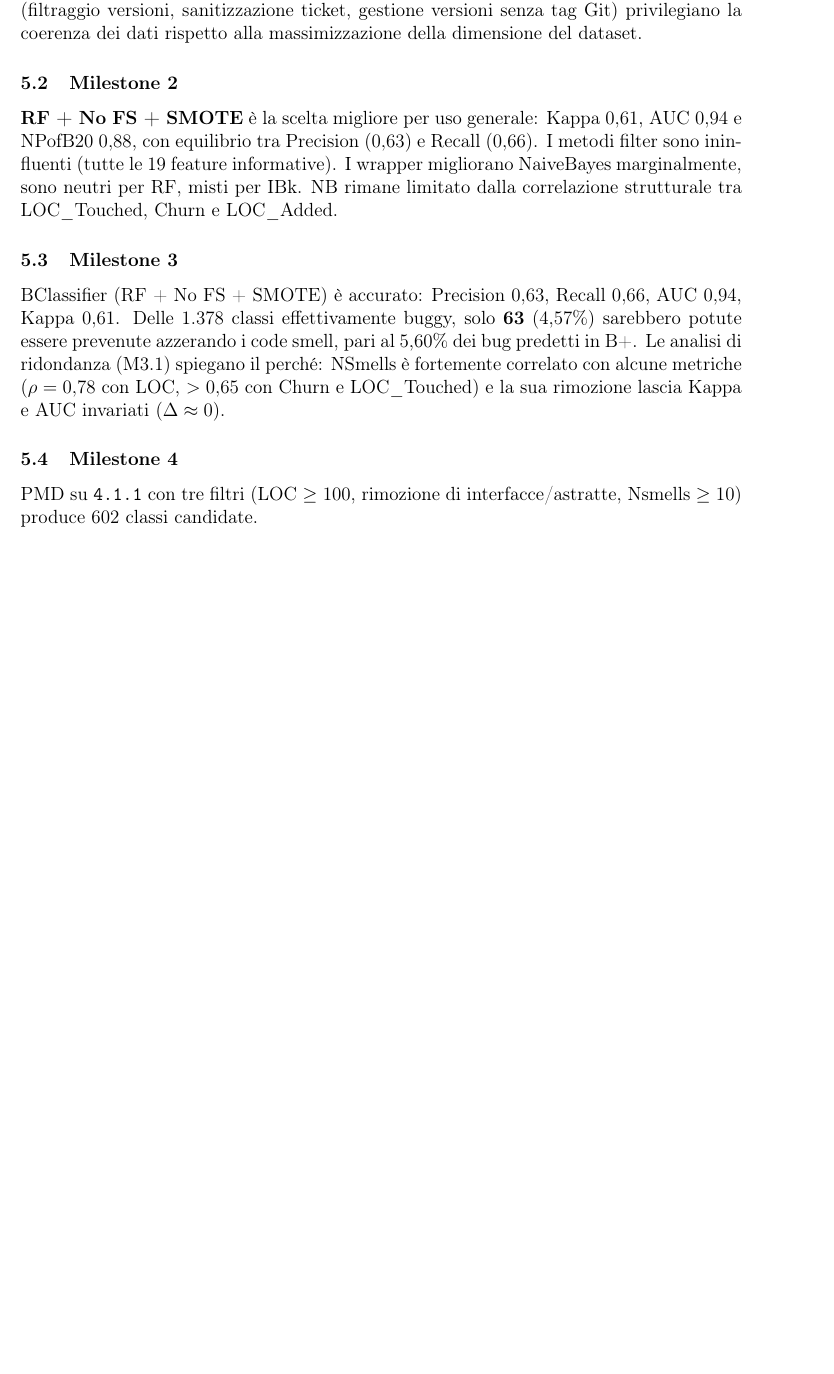
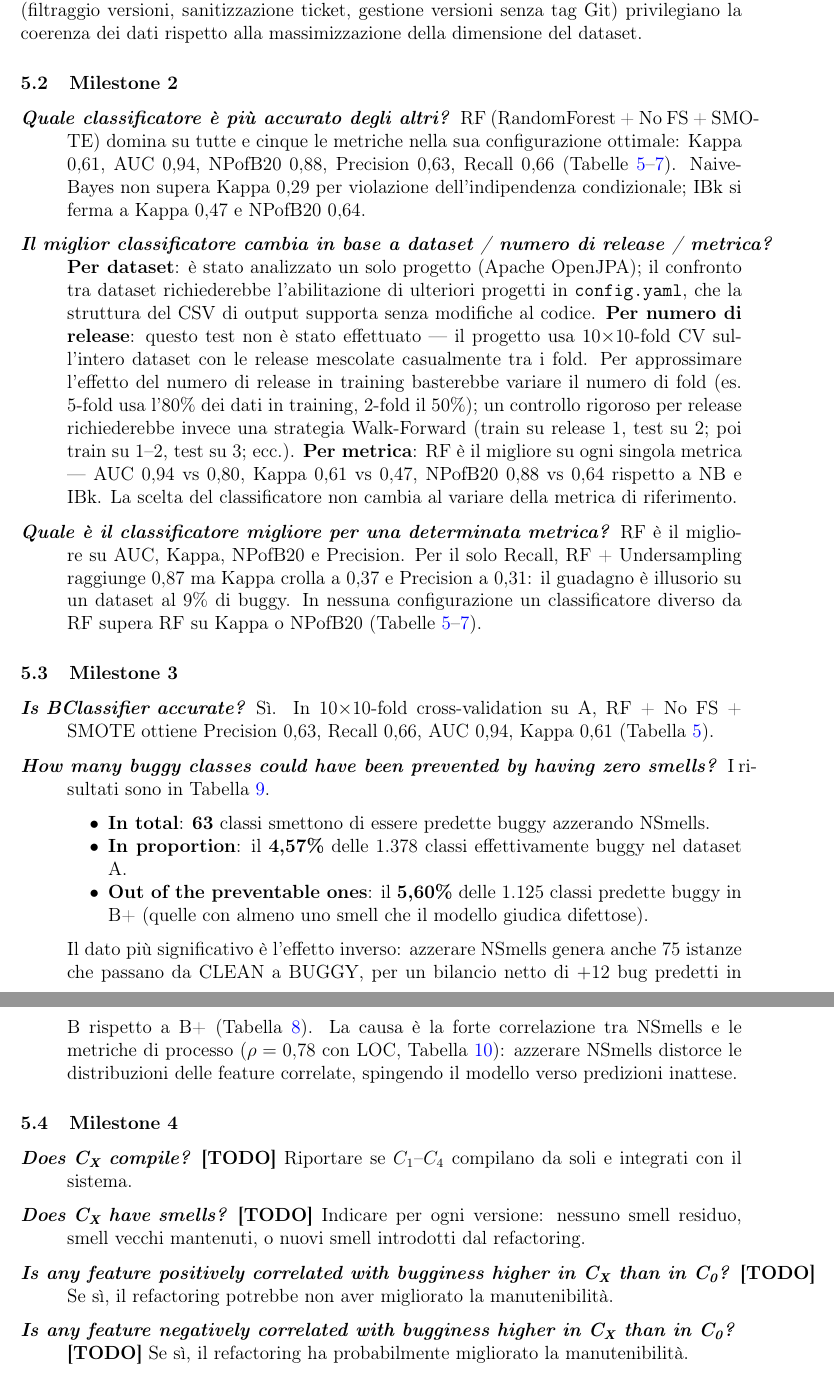
Before and after one commit to giordanoJF/isw2project, a LaTeX document (latexreportsmart/main.tex, which reads latexreportsmart/sections/conclusioni.tex): part of page 17 of 23 before the commit and two parts of pages 17 and 18 of 24 after it, the two joined at a grey line, cut so that both start at the same text, the shorter picture padded with empty space. Compiled offline with pdfLaTeX.

Commit message:
refine conclusioni.tex: enhance clarity and structure of M2/M3/M4 final questions

```diff
--- a/latexreportsmart/sections/conclusioni.tex
+++ b/latexreportsmart/sections/conclusioni.tex
@@ -9,23 +9,74 @@ la coerenza dei dati rispetto alla massimizzazione della dimensione del dataset.
 
 \subsection{Milestone 2}
 
-\textbf{RF + No FS + SMOTE} è la scelta migliore per uso generale: Kappa $0{,}61$,
- AUC $0{,}94$ e NPofB20 $0{,}88$, con equilibrio tra Precision ($0{,}63$)
-e Recall ($0{,}66$). I metodi filter sono ininfluenti (tutte le 19 feature informative). I wrapper
-migliorano NaiveBayes marginalmente, sono neutri per RF, misti per IBk. NB rimane limitato
-dalla correlazione strutturale tra LOC\_Touched, Churn e LOC\_Added.
+\begin{description}
+  \item[\textit{Quale classificatore è più accurato degli altri?}]
+  RF (RandomForest + No FS + SMOTE) domina su tutte e cinque le metriche nella sua
+  configurazione ottimale: Kappa $0{,}61$, AUC $0{,}94$, NPofB20 $0{,}88$, Precision
+  $0{,}63$, Recall $0{,}66$ (Tabelle~\ref{tab:r2-rf-full}--\ref{tab:r2-ibk-full}).
+  NaiveBayes non supera Kappa $0{,}29$ per violazione dell'indipendenza condizionale;
+  IBk si ferma a Kappa $0{,}47$ e NPofB20 $0{,}64$.
+
+  \item[\textit{Il miglior classificatore cambia in base a dataset / numero di release / metrica?}]
+  \textbf{Per dataset}: è stato analizzato un solo progetto (Apache OpenJPA); il confronto
+  tra dataset richiederebbe l'abilitazione di ulteriori progetti in \texttt{config.yaml},
+  che la struttura del CSV di output supporta senza modifiche al codice.
+  \textbf{Per numero di release}: questo test non è stato effettuato --- il progetto usa
+  10$\times$10-fold CV sull'intero dataset con le release mescolate casualmente tra i fold.
+  Per approssimare l'effetto del numero di release in training basterebbe variare il numero
+  di fold (es.\ 5-fold usa l'80\% dei dati in training, 2-fold il 50\%); un controllo
+  rigoroso per release richiederebbe invece una strategia Walk-Forward (train su release
+  1, test su 2; poi train su 1--2, test su 3; ecc.).
+  \textbf{Per metrica}: RF è il migliore su ogni singola metrica --- AUC $0{,}94$ vs
+  $0{,}80$, Kappa $0{,}61$ vs $0{,}47$, NPofB20 $0{,}88$ vs $0{,}64$ rispetto a NB e IBk.
+  La scelta del classificatore non cambia al variare della metrica di riferimento.
+
+  \item[\textit{Quale è il classificatore migliore per una determinata metrica?}]
+  RF è il migliore su AUC, Kappa, NPofB20 e Precision.
+  Per il solo Recall, RF + Undersampling raggiunge $0{,}87$ ma Kappa crolla a $0{,}37$ e
+  Precision a $0{,}31$: il guadagno è illusorio su un dataset al 9\% di buggy.
+  In nessuna configurazione un classificatore diverso da RF supera RF su Kappa o NPofB20
+  (Tabelle~\ref{tab:r2-rf-full}--\ref{tab:r2-ibk-full}).
+\end{description}
 
 \subsection{Milestone 3}
 
-BClassifier (RF + No FS + SMOTE) è accurato: Precision $0{,}63$, Recall $0{,}66$,
-AUC $0{,}94$, Kappa $0{,}61$. Delle 1.378 classi
-effettivamente buggy, solo \textbf{63} (4,57\%) sarebbero potute essere prevenute
-azzerando i code smell, pari al 5,60\% dei bug predetti in B+. Le analisi di ridondanza (M3.1) spiegano il
-perché: NSmells è fortemente correlato con alcune metriche ($\rho = 0{,}78$ con
-LOC, $> 0{,}65$ con Churn e LOC\_Touched) e la sua rimozione lascia Kappa e AUC invariati
-($\Delta \approx 0$).
+\begin{description}
+  \item[\textit{Is BClassifier accurate?}]
+  Sì. In 10$\times$10-fold cross-validation su A, RF + No FS + SMOTE ottiene Precision
+  $0{,}63$, Recall $0{,}66$, AUC $0{,}94$, Kappa $0{,}61$
+  (Tabella~\ref{tab:r2-rf-full}).
+
+  \item[\textit{How many buggy classes could have been prevented by having zero smells?}]
+  I risultati sono in Tabella~\ref{tab:r3-prevention}.
+  \begin{itemize}[noitemsep]
+    \item \textbf{In total}: \textbf{63} classi smettono di essere predette buggy azzerando NSmells.
+    \item \textbf{In proportion}: il \textbf{4,57\%} delle 1.378 classi effettivamente buggy
+          nel dataset A.
+    \item \textbf{Out of the preventable ones}: il \textbf{5,60\%} delle 1.125 classi predette
+          buggy in B+ (quelle con almeno uno smell che il modello giudica difettose).
+  \end{itemize}
+  Il dato più significativo è l'effetto inverso: azzerare NSmells genera anche 75 istanze
+  che passano da CLEAN a BUGGY, per un bilancio netto di $+12$ bug predetti in B rispetto
+  a B+ (Tabella~\ref{tab:r3-datasets}). La causa è la forte correlazione tra NSmells e le
+  metriche di processo ($\rho = 0{,}78$ con LOC, Tabella~\ref{tab:r3-correlation}): azzerare
+  NSmells distorce le distribuzioni delle feature correlate, spingendo il modello verso
+  predizioni inattese.
+\end{description}
 
 \subsection{Milestone 4}
 
-PMD su \texttt{4.1.1} con tre filtri (LOC $\geq 100$,
-rimozione di interfacce/astratte, Nsmells $\geq 10$) produce 602 classi candidate.
+\begin{description}
+  \item[\textit{Does C\textsubscript{X} compile?}]
+  \textbf{[TODO]} Riportare se $C_1$--$C_4$ compilano da soli e integrati con il sistema.
+
+  \item[\textit{Does C\textsubscript{X} have smells?}]
+  \textbf{[TODO]} Indicare per ogni versione: nessuno smell residuo, smell vecchi mantenuti,
+  o nuovi smell introdotti dal refactoring.
+
+  \item[\textit{Is any feature positively correlated with bugginess higher in C\textsubscript{X} than in C\textsubscript{0}?}]
+  \textbf{[TODO]} Se sì, il refactoring potrebbe non aver migliorato la manutenibilità.
+
+  \item[\textit{Is any feature negatively correlated with bugginess higher in C\textsubscript{X} than in C\textsubscript{0}?}]
+  \textbf{[TODO]} Se sì, il refactoring ha probabilmente migliorato la manutenibilità.
+\end{description}
```
